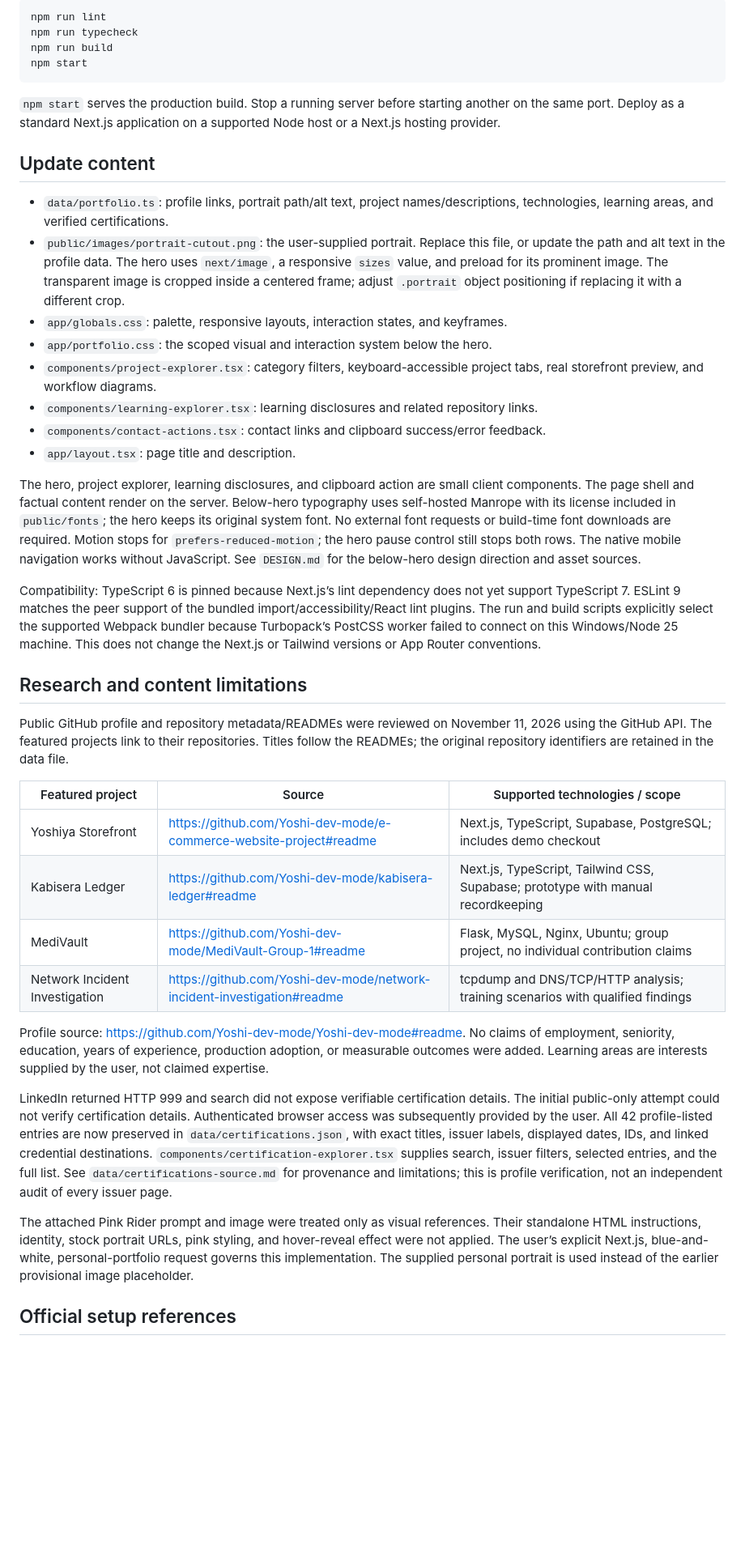
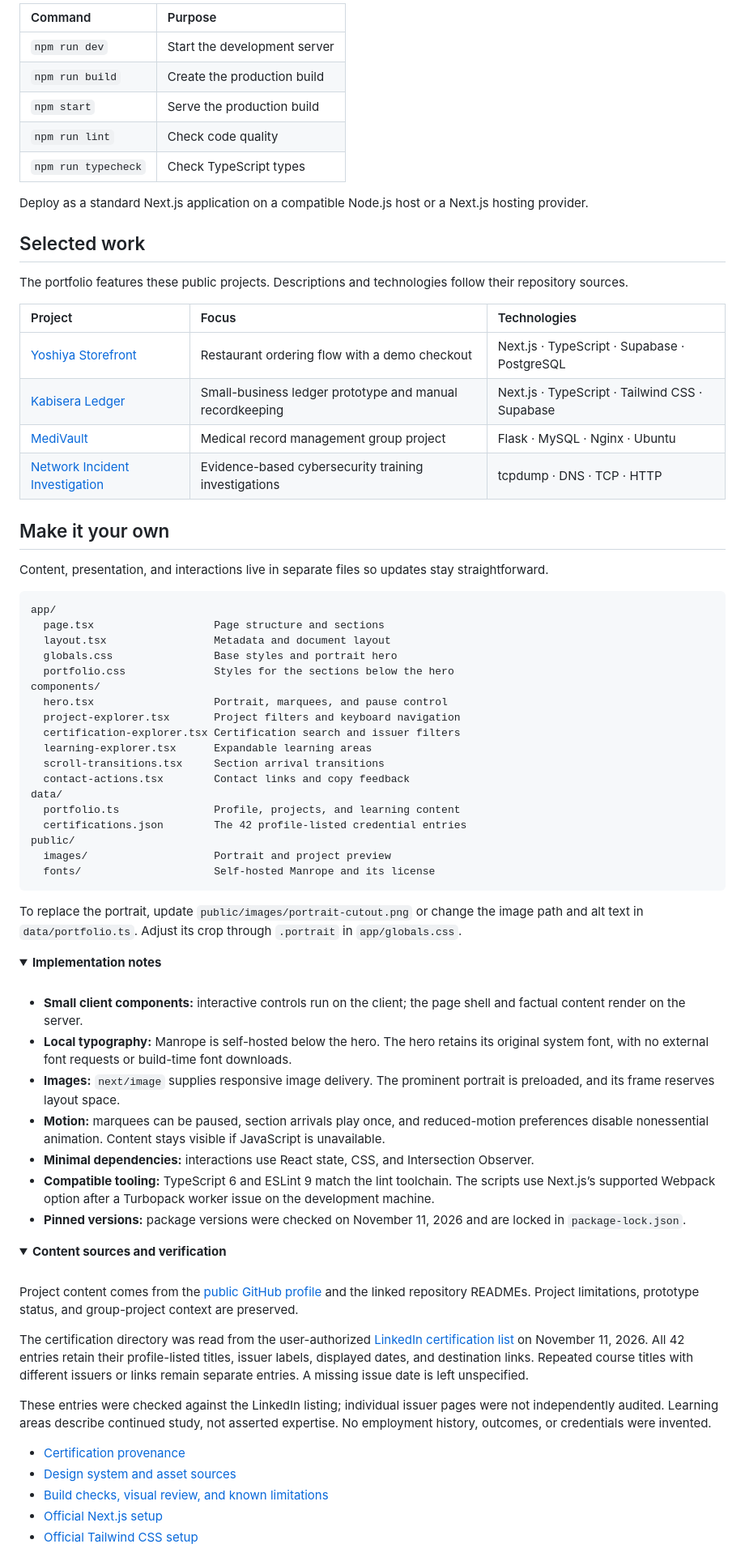
Before and after one commit to Yoshi-dev-mode/evangel-yoshiya-portfolio, a Markdown page: README.md, the part around one of its changes. Shown at 81% size. GitHub-like rendering; folded sections open; blank space fills up the shorter version.

Commit message:
Polish portfolio README with branded visuals and clear documentation

````diff
--- a/README.md
+++ b/README.md
@@ -15,44 +56,83 @@ Open http://localhost:3000. No credentials, database, or environment variables a
 
-```sh
-npm run lint
-npm run typecheck
-npm run build
-npm start
+| Command | Purpose |
+| :--- | :--- |
+| `npm run dev` | Start the development server |
+| `npm run build` | Create the production build |
+| `npm start` | Serve the production build |
+| `npm run lint` | Check code quality |
+| `npm run typecheck` | Check TypeScript types |
+
+Deploy as a standard Next.js application on a compatible Node.js host or a Next.js hosting provider.
+
+## Selected work
+
+The portfolio features these public projects. Descriptions and technologies follow their repository sources.
+
+| Project | Focus | Technologies |
+| :--- | :--- | :--- |
+| [Yoshiya Storefront](https://github.com/Yoshi-dev-mode/e-commerce-website-project) | Restaurant ordering flow with a demo checkout | Next.js · TypeScript · Supabase · PostgreSQL |
+| [Kabisera Ledger](https://github.com/Yoshi-dev-mode/kabisera-ledger) | Small-business ledger prototype and manual recordkeeping | Next.js · TypeScript · Tailwind CSS · Supabase |
+| [MediVault](https://github.com/Yoshi-dev-mode/MediVault-Group-1) | Medical record management group project | Flask · MySQL · Nginx · Ubuntu |
+| [Network Incident Investigation](https://github.com/Yoshi-dev-mode/network-incident-investigation) | Evidence-based cybersecurity training investigations | tcpdump · DNS · TCP · HTTP |
+
+## Make it your own
+
+Content, presentation, and interactions live in separate files so updates stay straightforward.
+
+```text
+app/
+  page.tsx                   Page structure and sections
+  layout.tsx                 Metadata and document layout
+  globals.css                Base styles and portrait hero
+  portfolio.css              Styles for the sections below the hero
+components/
+  hero.tsx                   Portrait, marquees, and pause control
+  project-explorer.tsx       Project filters and keyboard navigation
+  certification-explorer.tsx Certification search and issuer filters
+  learning-explorer.tsx      Expandable learning areas
+  scroll-transitions.tsx     Section arrival transitions
+  contact-actions.tsx        Contact links and copy feedback
+data/
+  portfolio.ts               Profile, projects, and learning content
+  certifications.json        The 42 profile-listed credential entries
+public/
+  images/                    Portrait and project preview
+  fonts/                     Self-hosted Manrope and its license
 ```
 
-`npm start` serves the production build. Stop a running server before starting another on the same port. Deploy as a standard Next.js application on a supported Node host or a Next.js hosting provider.
+To replace the portrait, update `public/images/portrait-cutout.png` or change the image path and alt text in `data/portfolio.ts`. Adjust its crop through `.portrait` in `app/globals.css`.
 
-## Update content
+<details>
+<summary><strong>Implementation notes</strong></summary>
 
-- `data/portfolio.ts`: profile links, portrait path/alt text, project names/descriptions, technologies, learning areas, and verified certifications.
-- `public/images/portrait-cutout.png`: the user-supplied portrait. Replace this file, or update the path and alt text in the profile data. The hero uses `next/image`, a responsive `sizes` value, and preload for its prominent image. The transparent image is cropped inside a centered frame; adjust `.portrait` object positioning if replacing it with a different crop.
-- `app/globals.css`: palette, responsive layouts, interaction states, and keyframes.
-- `app/portfolio.css`: the scoped visual and interaction system below the hero.
-- `components/project-explorer.tsx`: category filters, keyboard-accessible project tabs, real storefront preview, and workflow diagrams.
-- `components/learning-explorer.tsx`: learning disclosures and related repository links.
-- `components/contact-actions.tsx`: contact links and clipboard success/error feedback.
-- `app/layout.tsx`: page title and description.
+<br />
 
-The hero, project explorer, learning disclosures, and clipboard action are small client components. The page shell and factual content render on the server. Below-hero typography uses self-hosted Manrope with its license included in `public/fonts`; the hero keeps its original system font. No external font requests or build-time font downloads are required. Motion stops for `prefers-reduced-motion`; the hero pause control still stops both rows. The native mobile navigation works without JavaScript. See `DESIGN.md` for the below-hero design direction and asset sources.
+- **Small client components:** interactive controls run on the client; the page shell and factual content render on the server.
+- **Local typography:** Manrope is self-hosted below the hero. The hero retains its original system font, with no external font requests or build-time font downloads.
+- **Images:** `next/image` supplies responsive image delivery. The prominent portrait is preloaded, and its frame reserves layout space.
+- **Motion:** marquees can be paused, section arrivals play once, and reduced-motion preferences disable nonessential animation. Content stays visible if JavaScript is unavailable.
+- **Minimal dependencies:** interactions use React state, CSS, and Intersection Observer.
+- **Compatible tooling:** TypeScript 6 and ESLint 9 match the lint toolchain. The scripts use Next.js’s supported Webpack option after a Turbopack worker issue on the development machine.
+- **Pinned versions:** package versions were checked on November 11, 2026 and are locked in `package-lock.json`.
 
-Compatibility: TypeScript 6 is pinned because Next.js’s lint dependency does not yet support TypeScript 7. ESLint 9 matches the peer support of the bundled import/accessibility/React lint plugins. The run and build scripts explicitly select the supported Webpack bundler because Turbopack’s PostCSS worker failed to connect on this Windows/Node 25 machine. This does not change the Next.js or Tailwind versions or App Router conventions.
+</details>
 
-## Research and content limitations
+<details>
+<summary><strong>Content sources and verification</strong></summary>
 
-Public GitHub profile and repository metadata/READMEs were reviewed on November 11, 2026 using the GitHub API. The featured projects link to their repositories. Titles follow the READMEs; the original repository identifiers are retained in the data file.
+<br />
 
-| Featured project               | Source                                                                  | Supported technologies / scope                                                   |
-| ------------------------------ | ----------------------------------------------------------------------- | -------------------------------------------------------------------------------- |
-| Yoshiya Storefront             | https://github.com/Yoshi-dev-mode/e-commerce-website-project#readme     | Next.js, TypeScript, Supabase, PostgreSQL; includes demo checkout                |
-| Kabisera Ledger                | https://github.com/Yoshi-dev-mode/kabisera-ledger#readme                | Next.js, TypeScript, Tailwind CSS, Supabase; prototype with manual recordkeeping |
-| MediVault                      | https://github.com/Yoshi-dev-mode/MediVault-Group-1#readme              | Flask, MySQL, Nginx, Ubuntu; group project, no individual contribution claims    |
-| Network Incident Investigation | https://github.com/Yoshi-dev-mode/network-incident-investigation#readme | tcpdump and DNS/TCP/HTTP analysis; training scenarios with qualified findings    |
+Project content comes from the [public GitHub profile](https://github.com/Yoshi-dev-mode/Yoshi-dev-mode#readme) and the linked repository READMEs. Project limitations, prototype status, and group-project context are preserved.
 
-Profile source: https://github.com/Yoshi-dev-mode/Yoshi-dev-mode#readme. No claims of employment, seniority, education, years of experience, production adoption, or measurable outcomes were added. Learning areas are interests supplied by the user, not claimed expertise.
+The certification directory was read from the user-authorized [LinkedIn certification list](https://www.linkedin.com/in/evangel-yoshiya-aranas-88b352414/details/certifications/) on November 11, 2026. All 42 entries retain their profile-listed titles, issuer labels, displayed dates, and destination links. Repeated course titles with different issuers or links remain separate entries. A missing issue date is left unspecified.
 
-LinkedIn returned HTTP 999 and search did not expose verifiable certification details. The initial public-only attempt could not verify certification details. Authenticated browser access was subsequently provided by the user. All 42 profile-listed entries are now preserved in `data/certifications.json`, with exact titles, issuer labels, displayed dates, IDs, and linked credential destinations. `components/certification-explorer.tsx` supplies search, issuer filters, selected entries, and the full list. See `data/certifications-source.md` for provenance and limitations; this is profile verification, not an independent audit of every issuer page.
+These entries were checked against the LinkedIn listing; individual issuer pages were not independently audited. Learning areas describe continued study, not asserted expertise. No employment history, outcomes, or credentials were invented.
 
-The attached Pink Rider prompt and image were treated only as visual references. Their standalone HTML instructions, identity, stock portrait URLs, pink styling, and hover-reveal effect were not applied. The user’s explicit Next.js, blue-and-white, personal-portfolio request governs this implementation. The supplied personal portrait is used instead of the earlier provisional image placeholder.
+- [Certification provenance](data/certifications-source.md)
+- [Design system and asset sources](DESIGN.md)
+- [Build checks, visual review, and known limitations](VERIFICATION.md)
+- [Official Next.js setup](https://nextjs.org/docs/app/getting-started/installation)
+- [Official Tailwind CSS setup](https://tailwindcss.com/docs/installation/framework-guides/nextjs)
 
-## Official setup references
+</details>
 
````
Also changed, not shown: other parts of README.md (+54 -7 lines), docs/portfolio-preview.png (added), 1 other file.
